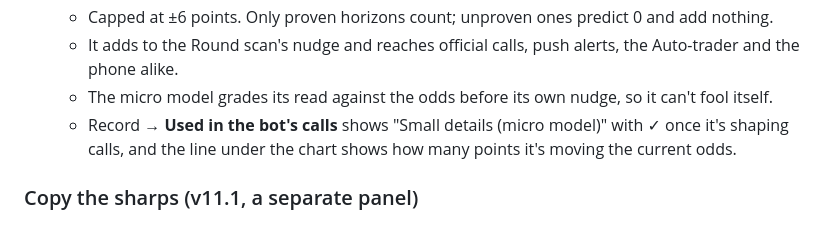
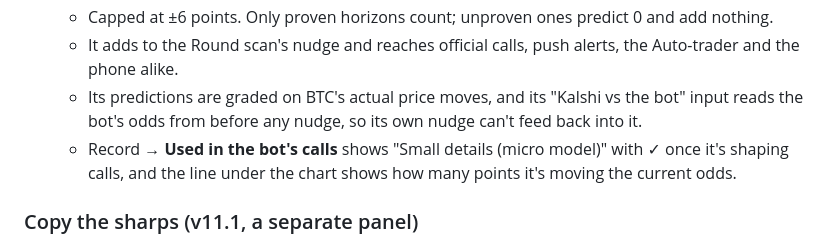
Before and after one commit to skpw75zz9s-alt/Shot-caller, a Markdown page: README.md, the part around the change. Rendered like a GitHub page.

Commit message:
README: describe the micro model's grading accurately
Co-Authored-By: Claude Opus 5.5 <noreply@anthropic.com>
Claude-Session: https://claude.ai/code/session_01JcXSsmpdBpAvXrq1uF2zES

```diff
--- a/README.md
+++ b/README.md
@@ -291,7 +291,7 @@ To make the candles more accurate where small details matter most (the next few
   - +$40 expected matters a lot right at the target and barely at all $500 away.
   - Capped at ±6 points. Only proven horizons count; unproven ones predict 0 and add nothing.
   - It adds to the Round scan's nudge and reaches official calls, push alerts, the Auto-trader and the phone alike.
-  - The micro model grades its read against the odds before its own nudge, so it can't fool itself.
+  - Its predictions are graded on BTC's actual price moves, and its "Kalshi vs the bot" input reads the bot's odds from before any nudge, so its own nudge can't feed back into it.
   - Record → **Used in the bot's calls** shows "Small details (micro model)" with ✓ once it's shaping calls, and the line under the chart shows how many points it's moving the current odds.
 
 ### Copy the sharps (v11.1, a separate panel)
```
